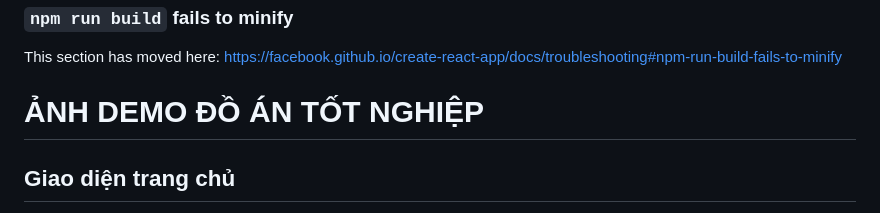
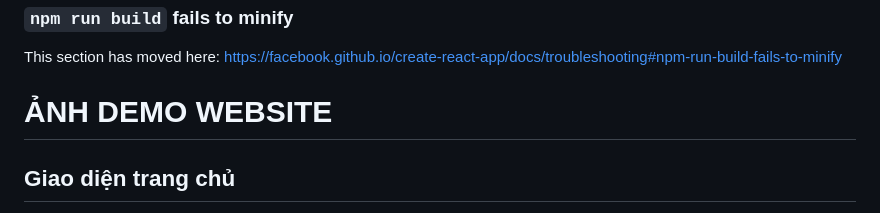
Before and after one commit to thanhnguyen02/E-commerce-Coffee-Shop, a Markdown page: README.md, the part around the change. Rendered like a GitHub page.

```diff
--- a/README.md
+++ b/README.md
@@ -71,7 +71,7 @@ This section has moved here: [https://facebook.github.io/create-react-app/docs/d
 This section has moved here: [https://facebook.github.io/create-react-app/docs/troubleshooting#npm-run-build-fails-to-minify](https://facebook.github.io/create-react-app/docs/troubleshooting#npm-run-build-fails-to-minify)
 
 
-# ẢNH DEMO ĐỒ ÁN TỐT NGHIỆP
+# ẢNH DEMO WEBSITE
 
 ## Giao diện trang chủ
 Khách hàng truy cập vào website sẽ hiển thị danh sách đồ uống đang kinh doanh tại cửa hàng với hơn 50 sản phẩm đồ uống khác nhau được chia theo danh mục
```
